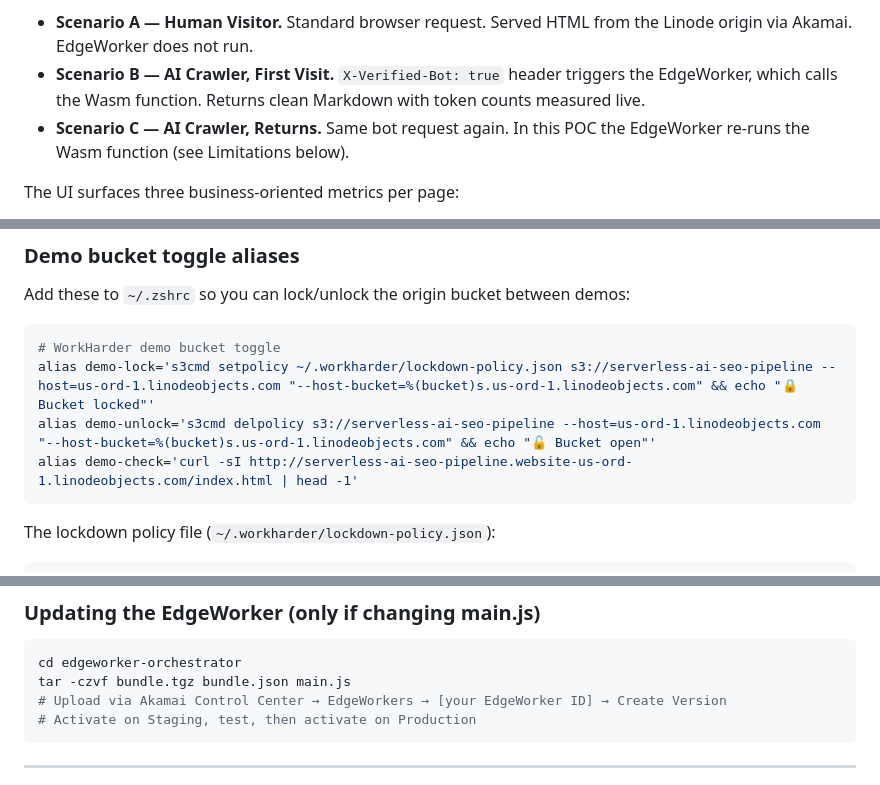
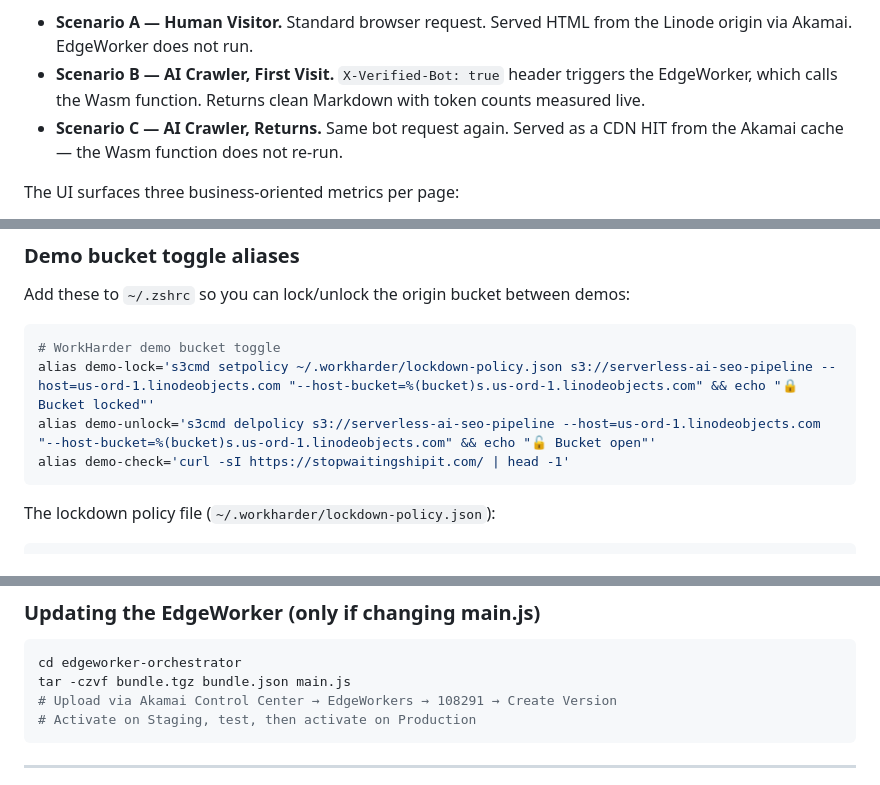
Before and after one commit to JGinSJ/edge-ai-markdown, a Markdown page: README.md, 3 parts joined by grey strips. Rendered like a GitHub page.

````diff
--- a/README.md
+++ b/README.md
@@ -89,7 +89,7 @@ Open the URL printed in the console. The UI presents five demo pages (Tier 1 Tel
 
 - **Scenario A — Human Visitor.** Standard browser request. Served HTML from the Linode origin via Akamai. EdgeWorker does not run.
 - **Scenario B — AI Crawler, First Visit.** `X-Verified-Bot: true` header triggers the EdgeWorker, which calls the Wasm function. Returns clean Markdown with token counts measured live.
-- **Scenario C — AI Crawler, Returns.** Same bot request again. In this POC the EdgeWorker re-runs the Wasm function (see Limitations below).
+- **Scenario C — AI Crawler, Returns.** Same bot request again. Served as a CDN HIT from the Akamai cache — the Wasm function does not re-run.
 
 The UI surfaces three business-oriented metrics per page:
 
@@ -125,7 +125,7 @@ Add these to `~/.zshrc` so you can lock/unlock the origin bucket between demos:
 # WorkHarder demo bucket toggle
 alias demo-lock='s3cmd setpolicy ~/.workharder/lockdown-policy.json s3://serverless-ai-seo-pipeline --host=us-ord-1.linodeobjects.com "--host-bucket=%(bucket)s.us-ord-1.linodeobjects.com" && echo "🔒 Bucket locked"'
 alias demo-unlock='s3cmd delpolicy s3://serverless-ai-seo-pipeline --host=us-ord-1.linodeobjects.com "--host-bucket=%(bucket)s.us-ord-1.linodeobjects.com" && echo "🔓 Bucket open"'
-alias demo-check='curl -sI http://serverless-ai-seo-pipeline.website-us-ord-1.linodeobjects.com/index.html | head -1'
+alias demo-check='curl -sI https://stopwaitingshipit.com/ | head -1'
 ```
 
 The lockdown policy file (`~/.workharder/lockdown-policy.json`):
@@ -158,7 +158,7 @@ spin deploy
 ```bash
 cd edgeworker-orchestrator
 tar -czvf bundle.tgz bundle.json main.js
-# Upload via Akamai Control Center → EdgeWorkers → [your EdgeWorker ID] → Create Version
+# Upload via Akamai Control Center → EdgeWorkers → 108291 → Create Version
 # Activate on Staging, test, then activate on Production
 ```
 
````
Also changed, not shown: other parts of README.md (+8 -8 lines).
